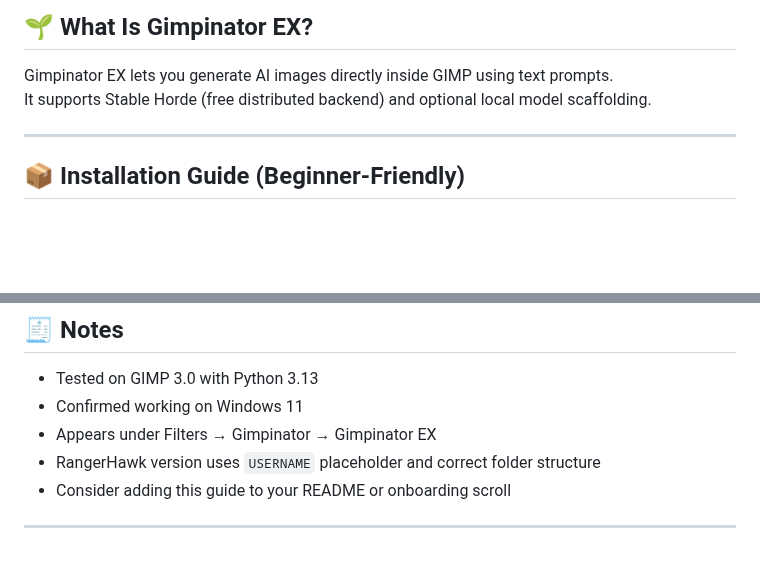
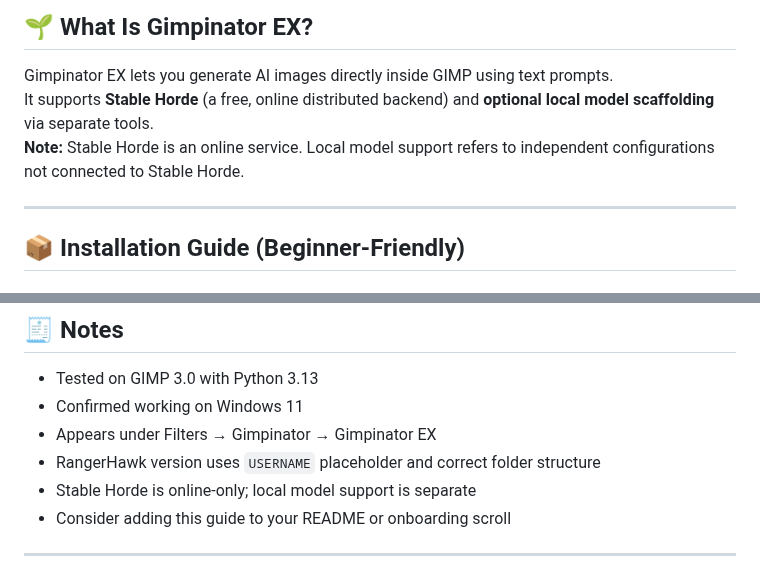
Before and after one commit to RangerHawk/rangerhawk.github.io, a Markdown page: docs/Gimpinator-Activation-Guide.md, 2 parts joined by grey strips. Drawn GitHub-style; blank space fills up the shorter version.

```diff
--- a/docs/Gimpinator-Activation-Guide.md
+++ b/docs/Gimpinator-Activation-Guide.md
@@ -14,7 +14,8 @@ Symbolic crest placeholder:
 
 ## 🌱 What Is Gimpinator EX?
 Gimpinator EX lets you generate AI images directly inside GIMP using text prompts.
-It supports Stable Horde (free distributed backend) and optional local model scaffolding.
+It supports **Stable Horde** (a free, online distributed backend) and **optional local model scaffolding** via separate tools.
+**Note:** Stable Horde is an online service. Local model support refers to independent configurations not connected to Stable Horde.
 
 ---
 
@@ -146,6 +147,7 @@
 - Confirmed working on Windows 11
 - Appears under Filters → Gimpinator → Gimpinator EX
 - RangerHawk version uses `USERNAME` placeholder and correct folder structure
+- Stable Horde is online-only; local model support is separate
 - Consider adding this guide to your README or onboarding scroll
 
 ---
```
